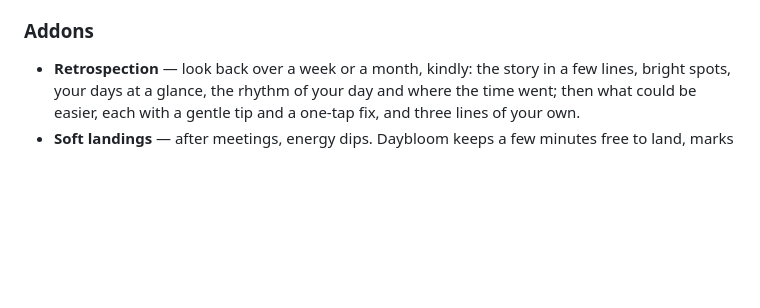
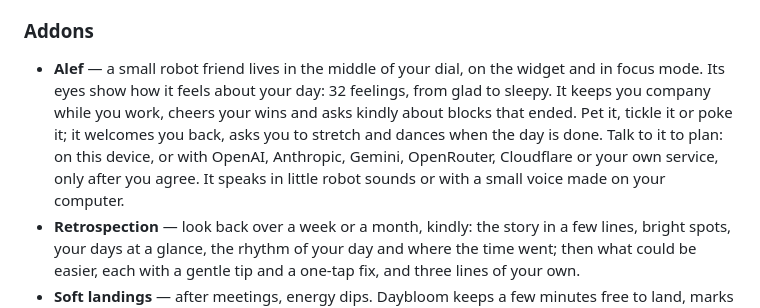
Before and after one commit to alshell7/daybloom, a Markdown page: RELEASE_NOTES.md, the part around the change. Drawn GitHub-style; blank space fills up the shorter version.

```diff
--- a/RELEASE_NOTES.md
+++ b/RELEASE_NOTES.md
@@ -17,6 +17,7 @@ Format: `### New`, `### Addons` and `### Fixes`, each with `- **Name** — one p
 
 ### Addons
 
+- **Alef** — a small robot friend lives in the middle of your dial, on the widget and in focus mode. Its eyes show how it feels about your day: 32 feelings, from glad to sleepy. It keeps you company while you work, cheers your wins and asks kindly about blocks that ended. Pet it, tickle it or poke it; it welcomes you back, asks you to stretch and dances when the day is done. Talk to it to plan: on this device, or with OpenAI, Anthropic, Gemini, OpenRouter, Cloudflare or your own service, only after you agree. It speaks in little robot sounds or with a small voice made on your computer.
 - **Retrospection** — look back over a week or a month, kindly: the story in a few lines, bright spots, your days at a glance, the rhythm of your day and where the time went; then what could be easier, each with a gentle tip and a one-tap fix, and three lines of your own.
 - **Soft landings** — after meetings, energy dips. Daybloom keeps a few minutes free to land, marks back-to-back hand-offs in the timeline with “Make room”, and when a meeting ends offers three small stepping stones: a reset, a little spark, and a two-minute first step into what’s next.
 - **Waqt: your salah** — mark each prayer on time, in jamaat or made up late, and qasr while travelling. See a week or a month: how the prayers went, each prayer's streak, and kind notes on what's going well.
```
Also changed, not shown: README.md (+74 -2 lines), docs/media/alef.png (added), 1 other file.
